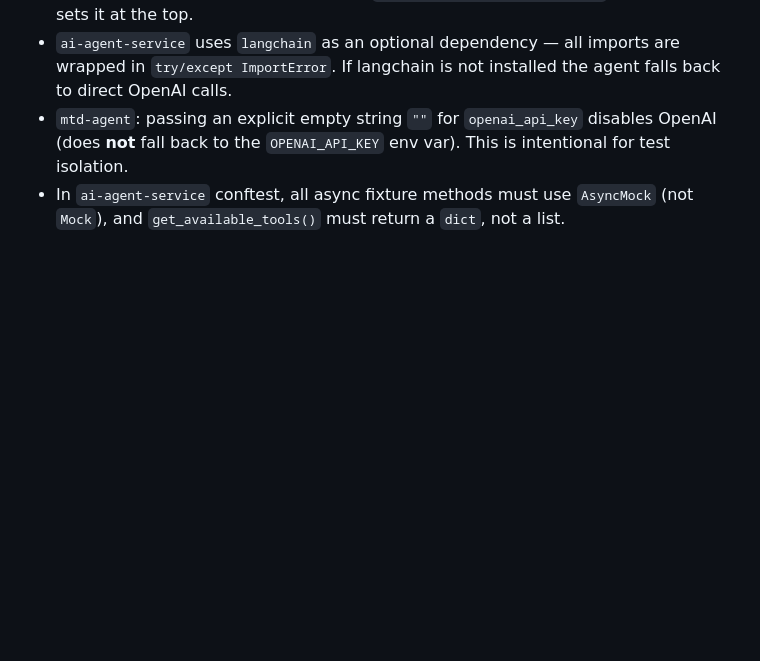
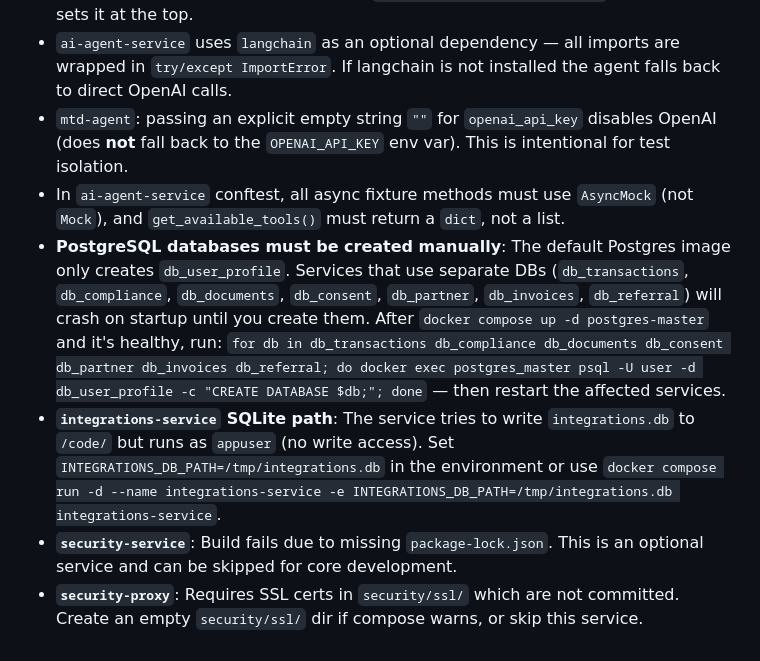
Before and after one commit to Skypromd/SelfMonitor, a Markdown page: AGENTS.md, the part around the change. Drawn GitHub-style; blank space fills up the shorter version.

Commit message:
docs(AGENTS.md): add Cloud-specific gotchas for DB creation, integrations-service, and optional services
Co-authored-by: Skypromd <Skypromd@users.noreply.github.com>

```diff
--- a/AGENTS.md
+++ b/AGENTS.md
@@ -114,3 +114,7 @@ The repo uses [cspell](https://cspell.org/) configured in `cspell.json`.
 - `ai-agent-service` uses `langchain` as an optional dependency — all imports are wrapped in `try/except ImportError`. If langchain is not installed the agent falls back to direct OpenAI calls.
 - `mtd-agent`: passing an explicit empty string `""` for `openai_api_key` disables OpenAI (does **not** fall back to the `OPENAI_API_KEY` env var). This is intentional for test isolation.
 - In `ai-agent-service` conftest, all async fixture methods must use `AsyncMock` (not `Mock`), and `get_available_tools()` must return a `dict`, not a list.
+- **PostgreSQL databases must be created manually**: The default Postgres image only creates `db_user_profile`. Services that use separate DBs (`db_transactions`, `db_compliance`, `db_documents`, `db_consent`, `db_partner`, `db_invoices`, `db_referral`) will crash on startup until you create them. After `docker compose up -d postgres-master` and it's healthy, run: `for db in db_transactions db_compliance db_documents db_consent db_partner db_invoices db_referral; do docker exec postgres_master psql -U user -d db_user_profile -c "CREATE DATABASE $db;"; done` — then restart the affected services.
+- **`integrations-service` SQLite path**: The service tries to write `integrations.db` to `/code/` but runs as `appuser` (no write access). Set `INTEGRATIONS_DB_PATH=/tmp/integrations.db` in the environment or use `docker compose run -d --name integrations-service -e INTEGRATIONS_DB_PATH=/tmp/integrations.db integrations-service`.
+- **`security-service`**: Build fails due to missing `package-lock.json`. This is an optional service and can be skipped for core development.
+- **`security-proxy`**: Requires SSL certs in `security/ssl/` which are not committed. Create an empty `security/ssl/` dir if compose warns, or skip this service.
```
